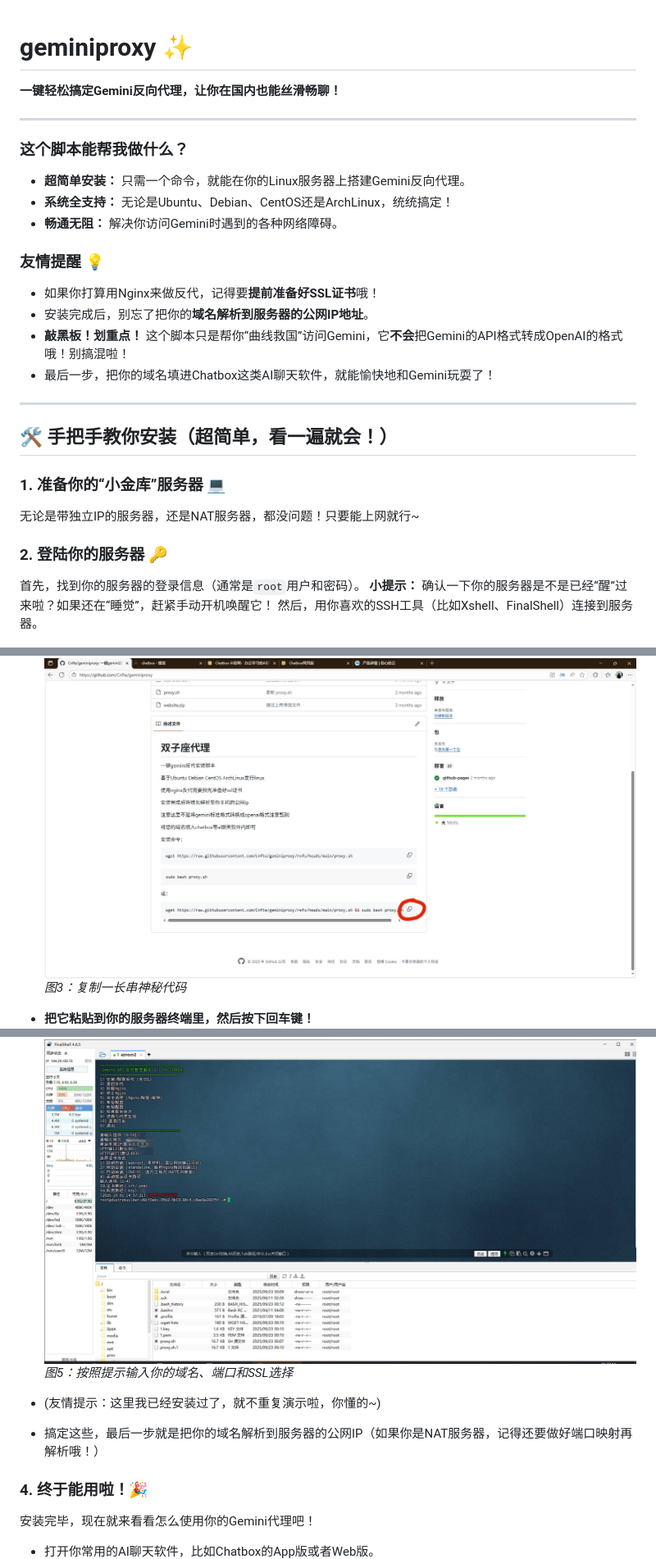
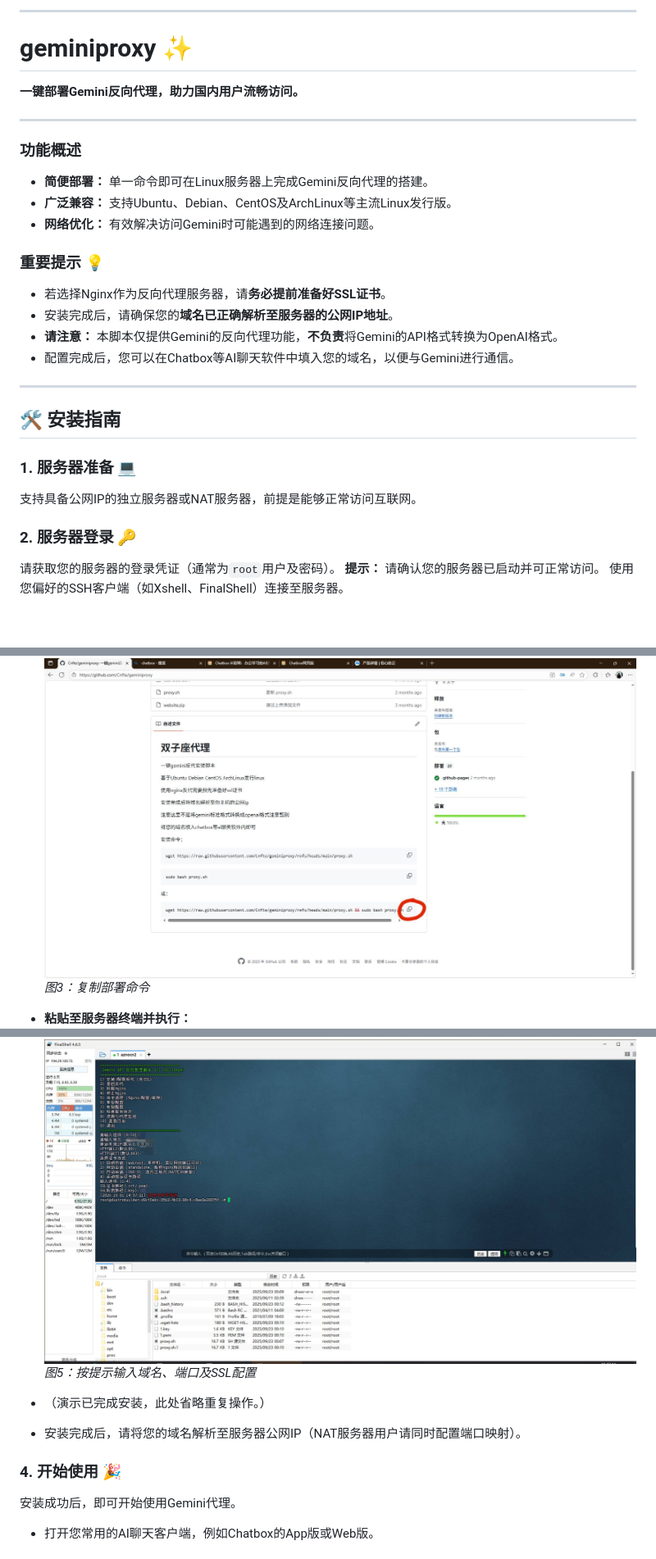
Before and after one commit to Cnfte/geminiproxy, a Markdown page: README.md, 3 parts joined by grey strips. Shown at 82% size. Rendered like a GitHub page; blank space fills up the shorter version.

```diff
--- a/README.md
+++ b/README.md
@@ -1,29 +1,31 @@
+---
+
 # geminiproxy ✨
-**一键轻松搞定Gemini反向代理，让你在国内也能丝滑畅聊！**
+**一键部署Gemini反向代理，助力国内用户流畅访问。**
 
 ---
 
-### 这个脚本能帮我做什么？
-*   **超简单安装：** 只需一个命令，就能在你的Linux服务器上搭建Gemini反向代理。
-*   **系统全支持：** 无论是Ubuntu、Debian、CentOS还是ArchLinux，统统搞定！
-*   **畅通无阻：** 解决你访问Gemini时遇到的各种网络障碍。
+### 功能概述
+*   **简便部署：** 单一命令即可在Linux服务器上完成Gemini反向代理的搭建。
+*   **广泛兼容：** 支持Ubuntu、Debian、CentOS及ArchLinux等主流Linux发行版。
+*   **网络优化：** 有效解决访问Gemini时可能遇到的网络连接问题。
 
-### 友情提醒 💡
-*   如果你打算用Nginx来做反代，记得要**提前准备好SSL证书**哦！
-*   安装完成后，别忘了把你的**域名解析到服务器的公网IP地址**。
-*   **敲黑板！划重点！** 这个脚本只是帮你“曲线救国”访问Gemini，它**不会**把Gemini的API格式转成OpenAI的格式哦！别搞混啦！
-*   最后一步，把你的域名填进Chatbox这类AI聊天软件，就能愉快地和Gemini玩耍了！
+### 重要提示 💡
+*   若选择Nginx作为反向代理服务器，请**务必提前准备好SSL证书**。
+*   安装完成后，请确保您的**域名已正确解析至服务器的公网IP地址**。
+*   **请注意：** 本脚本仅提供Gemini的反向代理功能，**不负责**将Gemini的API格式转换为OpenAI格式。
+*   配置完成后，您可以在Chatbox等AI聊天软件中填入您的域名，以便与Gemini进行通信。
 
 ---
 
-## 🛠️ 手把手教你安装（超简单，看一遍就会！）
+## 🛠️ 安装指南
 
-### 1. 准备你的“小金库”服务器 💻
-无论是带独立IP的服务器，还是NAT服务器，都没问题！只要能上网就行~
+### 1. 服务器准备 💻
+支持具备公网IP的独立服务器或NAT服务器，前提是能够正常访问互联网。
 
-### 2. 登陆你的服务器 🔑
-首先，找到你的服务器的登录信息（通常是`root`用户和密码）。
-**小提示：** 确认一下你的服务器是不是已经“醒”过来啦？如果还在“睡觉”，赶紧手动开机唤醒它！
-然后，用你喜欢的SSH工具（比如Xshell、FinalShell）连接到服务器。
+### 2. 服务器登录 🔑
+请获取您的服务器的登录凭证（通常为`root`用户及密码）。
+**提示：** 请确认您的服务器已启动并可正常访问。
+使用您偏好的SSH客户端（如Xshell、FinalShell）连接至服务器。
 
 ![查找登录信息和确保服务器开机](img/1.jpg)
@@ -39,5 +41,5 @@
     ![复制部署代码](img/3.jpg)
-    *图3：复制一长串神秘代码*
+    *图3：复制部署命令*
 
-*   **把它粘贴到你的服务器终端里，然后按下回车键！**
+*   **粘贴至服务器终端并执行：**
     ![粘贴代码并回车执行](img/4.jpg)
@@ -48,11 +50,11 @@
     ![输入安装所需信息](img/5.jpg)
-    *图5：按照提示输入你的域名、端口和SSL选择*
+    *图5：按提示输入域名、端口及SSL配置*
 
-*   (友情提示：这里我已经安装过了，就不重复演示啦，你懂的~)
-*   搞定这些，最后一步就是把你的域名解析到服务器的公网IP（如果你是NAT服务器，记得还要做好端口映射再解析哦！）
+*   （演示已完成安装，此处省略重复操作。）
+*   安装完成后，请将您的域名解析至服务器公网IP（NAT服务器用户请同时配置端口映射）。
 
-### 4. 终于能用啦！🎉
-安装完毕，现在就来看看怎么使用你的Gemini代理吧！
+### 4. 开始使用 🎉
+安装成功后，即可开始使用Gemini代理。
 
-*   打开你常用的AI聊天软件，比如Chatbox的App版或者Web版。
+*   打开您常用的AI聊天客户端，例如Chatbox的App版或Web版。
     ![打开Chatbox应用](img/6.jpg)
```
Also changed, not shown: other parts of README.md (+22 -20 lines).
